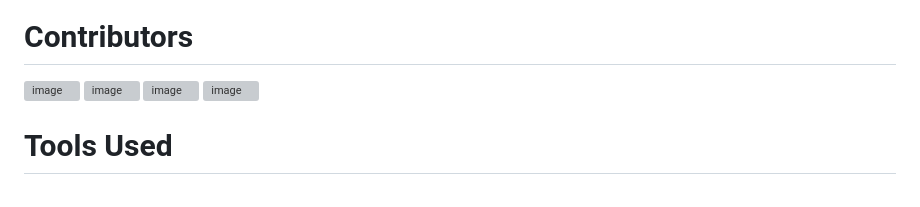
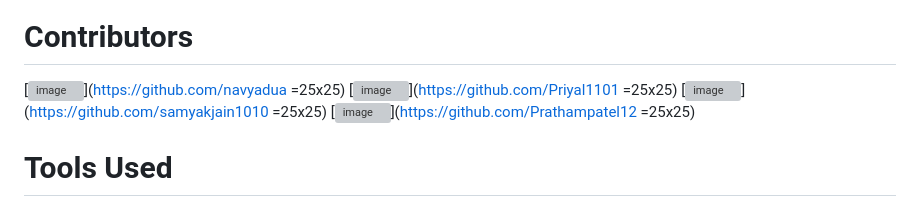
Before and after one commit to Priyal1101/Copal---A-mental-health-chatbot, a Markdown page: README.md, the part around the change. GitHub-like rendering; grey boxes are pictures that could not be loaded.

```diff
--- a/README.md
+++ b/README.md
@@ -49,10 +49,10 @@ Overall, building a mental health chatbot is a challenging and rewarding experie
 ![image](https://user-images.githubusercontent.com/91384754/225825988-9dc194e6-cb0b-4916-b877-57ecf49305fb.png)
 
 # Contributors
-[![image](https://user-images.githubusercontent.com/91384754/225827750-5067194f-ac85-43de-8b22-b88d8e8aba95.png)](https://github.com/navyadua)
-[![image](https://user-images.githubusercontent.com/91384754/225827785-042953b8-ca57-4acd-9cff-4ba183fcde46.png)](https://github.com/Priyal1101)
-[![image](https://user-images.githubusercontent.com/91384754/225827818-ea25b1fa-1ba5-42f8-8af8-772fc1a0e203.png)](https://github.com/samyakjain1010)
-[![image](https://user-images.githubusercontent.com/91384754/225827858-91ccdf28-edf0-4827-bbd0-4f959d6797ee.png)](https://github.com/Prathampatel12)
+[![image](https://user-images.githubusercontent.com/91384754/225827750-5067194f-ac85-43de-8b22-b88d8e8aba95.png)](https://github.com/navyadua =25x25)
+[![image](https://user-images.githubusercontent.com/91384754/225827785-042953b8-ca57-4acd-9cff-4ba183fcde46.png)](https://github.com/Priyal1101 =25x25)
+[![image](https://user-images.githubusercontent.com/91384754/225827818-ea25b1fa-1ba5-42f8-8af8-772fc1a0e203.png)](https://github.com/samyakjain1010 =25x25)
+[![image](https://user-images.githubusercontent.com/91384754/225827858-91ccdf28-edf0-4827-bbd0-4f959d6797ee.png)](https://github.com/Prathampatel12 =25x25)
 
 # Tools Used
 ![image](https://user-images.githubusercontent.com/91384754/225823220-6bf01148-0591-46ee-9204-9fac15a82028.png)
```
